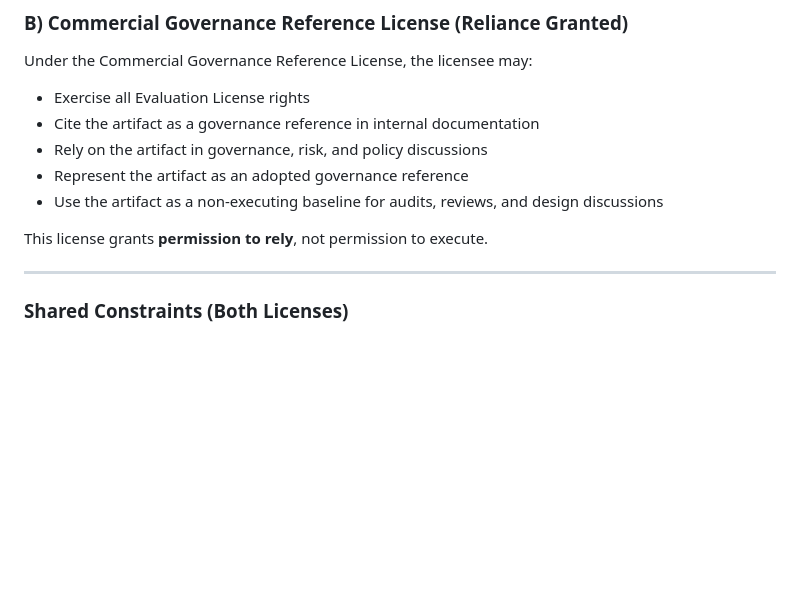
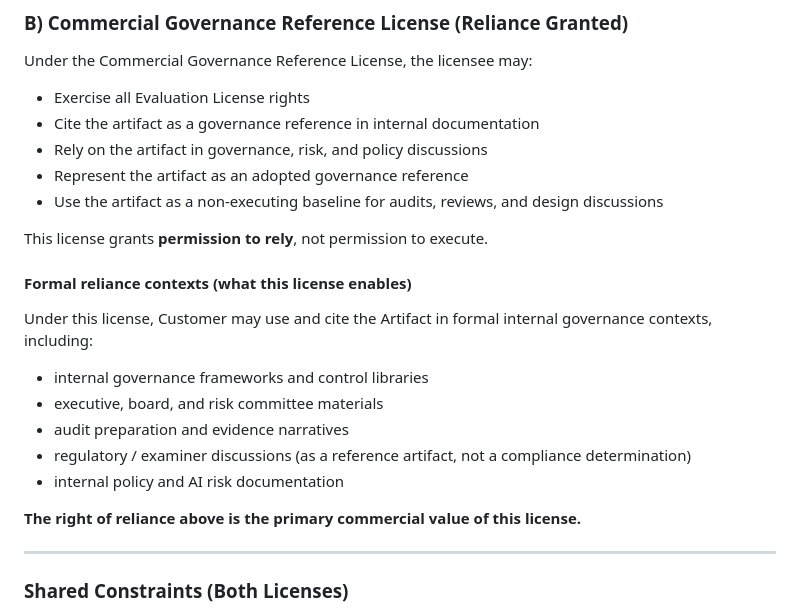
Before and after one commit to ChristopherTurley/deterministic-action-governance, a Markdown page: v2/legal/VERA_COMMERCIAL_BUNDLE_V1_LICENSE.md, the part around the change. Drawn GitHub-style; blank space fills up the shorter version.

Commit message:
v2: clarify commercial value — formal right of reliance (license only)

```diff
--- a/v2/legal/VERA_COMMERCIAL_BUNDLE_V1_LICENSE.md
+++ b/v2/legal/VERA_COMMERCIAL_BUNDLE_V1_LICENSE.md
@@ -103,6 +103,17 @@ Under the Commercial Governance Reference License, the licensee may:
 
 This license grants **permission to rely**, not permission to execute.
 
+#### Formal reliance contexts (what this license enables)
+Under this license, Customer may use and cite the Artifact in formal internal governance contexts, including:
+- internal governance frameworks and control libraries
+- executive, board, and risk committee materials
+- audit preparation and evidence narratives
+- regulatory / examiner discussions (as a reference artifact, not a compliance determination)
+- internal policy and AI risk documentation
+
+**The right of reliance above is the primary commercial value of this license.**
+
+
 ---
 
 ### Shared Constraints (Both Licenses)
```
